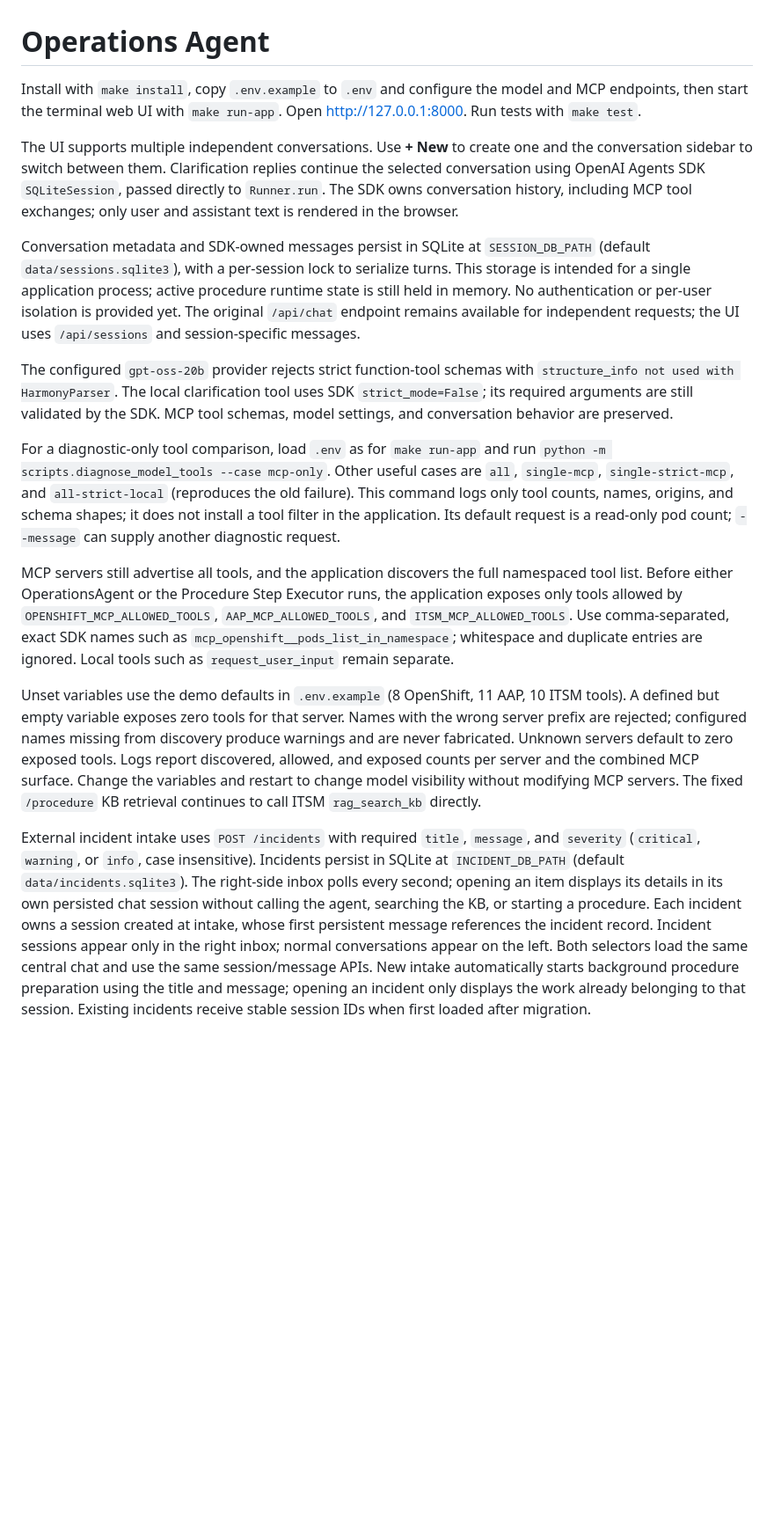
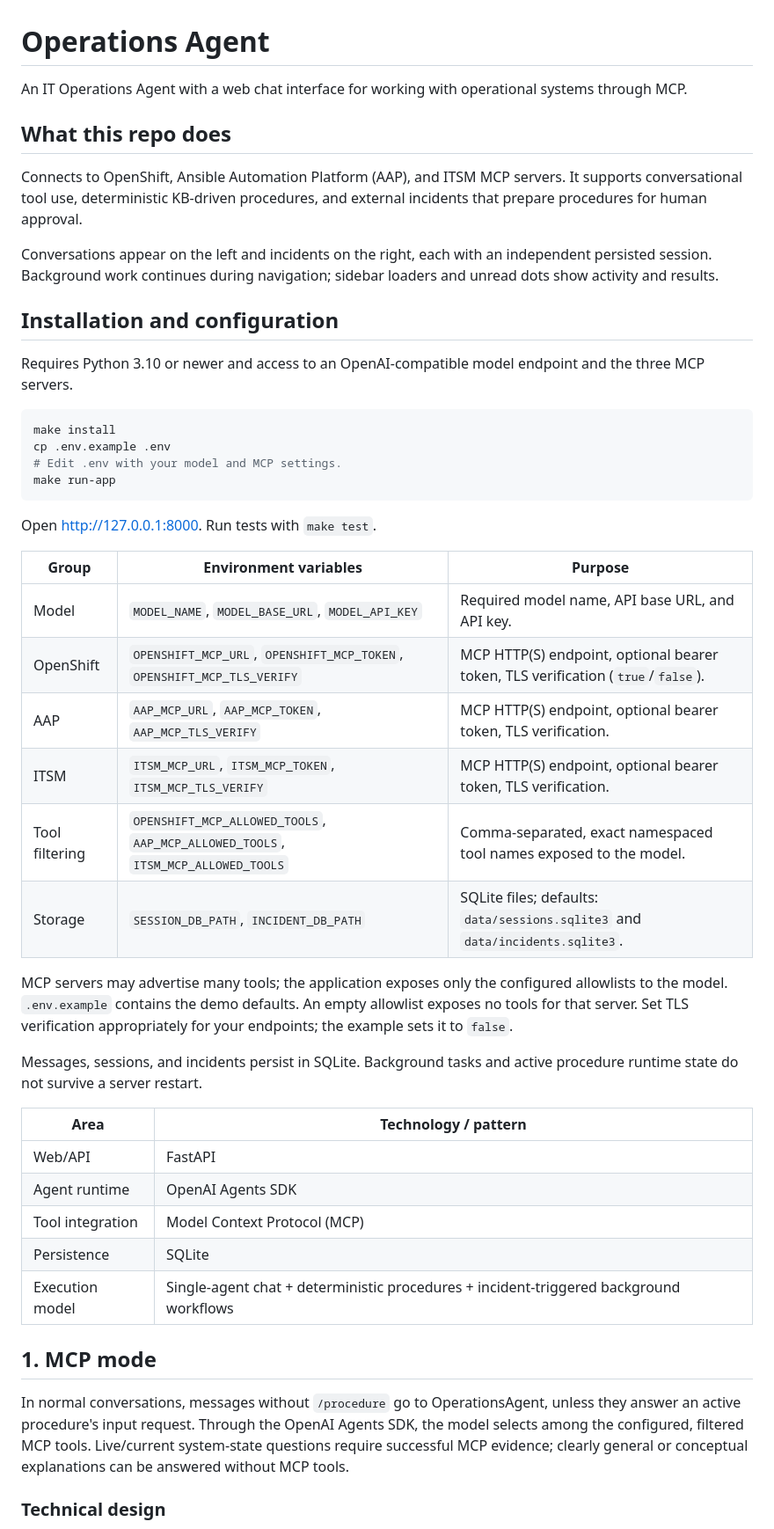
Before and after one commit to clbartolome/aiops-agent, a Markdown page: README.md, the part around one of its changes. Shown at 88% size. GitHub-like rendering; blank space fills up the shorter version.

````diff
--- a/README.md
+++ b/README.md
@@ -1,60 +1,50 @@
 # Operations Agent
 
-Install with `make install`, copy `.env.example` to `.env` and configure the model
-and MCP endpoints, then start the terminal web UI with `make run-app`.
+An IT Operations Agent with a web chat interface for working with operational systems through MCP.
+
+## What this repo does
+
+Connects to OpenShift, Ansible Automation Platform (AAP), and ITSM MCP servers. It supports conversational tool use, deterministic KB-driven procedures, and external incidents that prepare procedures for human approval.
+
+Conversations appear on the left and incidents on the right, each with an independent persisted session. Background work continues during navigation; sidebar loaders and unread dots show activity and results.
+
+## Installation and configuration
+
+Requires Python 3.10 or newer and access to an OpenAI-compatible model endpoint and the three MCP servers.
+
+```bash
+make install
+cp .env.example .env
+# Edit .env with your model and MCP settings.
+make run-app
+```
+
 Open http://127.0.0.1:8000. Run tests with `make test`.
 
-The UI supports multiple independent conversations. Use **+ New** to create one
-and the conversation sidebar to switch between them. Clarification replies continue
-the selected conversation using OpenAI Agents SDK `SQLiteSession`, passed directly
-to `Runner.run`. The SDK owns conversation history, including MCP tool exchanges;
-only user and assistant text is rendered in the browser.
+| Group | Environment variables | Purpose |
+| --- | --- | --- |
+| Model | `MODEL_NAME`, `MODEL_BASE_URL`, `MODEL_API_KEY` | Required model name, API base URL, and API key. |
+| OpenShift | `OPENSHIFT_MCP_URL`, `OPENSHIFT_MCP_TOKEN`, `OPENSHIFT_MCP_TLS_VERIFY` | MCP HTTP(S) endpoint, optional bearer token, TLS verification (`true`/`false`). |
+| AAP | `AAP_MCP_URL`, `AAP_MCP_TOKEN`, `AAP_MCP_TLS_VERIFY` | MCP HTTP(S) endpoint, optional bearer token, TLS verification. |
+| ITSM | `ITSM_MCP_URL`, `ITSM_MCP_TOKEN`, `ITSM_MCP_TLS_VERIFY` | MCP HTTP(S) endpoint, optional bearer token, TLS verification. |
+| Tool filtering | `OPENSHIFT_MCP_ALLOWED_TOOLS`, `AAP_MCP_ALLOWED_TOOLS`, `ITSM_MCP_ALLOWED_TOOLS` | Comma-separated, exact namespaced tool names exposed to the model. |
+| Storage | `SESSION_DB_PATH`, `INCIDENT_DB_PATH` | SQLite files; defaults: `data/sessions.sqlite3` and `data/incidents.sqlite3`. |
 
-Conversation metadata and SDK-owned messages persist in SQLite at
-`SESSION_DB_PATH` (default `data/sessions.sqlite3`), with a per-session lock to
-serialize turns. This storage is intended for a single application process;
-active procedure runtime state is still held in memory. No authentication or per-user
-isolation is provided yet. The original `/api/chat` endpoint remains available for
-independent requests; the UI uses `/api/sessions` and session-specific messages.
+MCP servers may advertise many tools; the application exposes only the configured allowlists to the model. `.env.example` contains the demo defaults. An empty allowlist exposes no tools for that server. Set TLS verification appropriately for your endpoints; the example sets it to `false`.
 
-The configured `gpt-oss-20b` provider rejects strict function-tool schemas with
-`structure_info not used with HarmonyParser`. The local clarification tool uses
-SDK `strict_mode=False`; its required arguments are still validated by the SDK.
-MCP tool schemas, model settings, and conversation behavior are preserved.
+Messages, sessions, and incidents persist in SQLite. Background tasks and active procedure runtime state do not survive a server restart.
 
-For a diagnostic-only tool comparison, load `.env` as for `make run-app` and run
-`python -m scripts.diagnose_model_tools --case mcp-only`. Other useful cases are
-`all`, `single-mcp`, `single-strict-mcp`, and `all-strict-local` (reproduces the old
-failure). This command logs only tool counts, names, origins, and schema shapes;
-it does not install a tool filter in the application. Its default request is a
-read-only pod count; `--message` can supply another diagnostic request.
+| Area | Technology / pattern |
+| --- | --- |
+| Web/API | FastAPI |
+| Agent runtime | OpenAI Agents SDK |
+| Tool integration | Model Context Protocol (MCP) |
+| Persistence | SQLite |
+| Execution model | Single-agent chat + deterministic procedures + incident-triggered background workflows |
 
-MCP servers still advertise all tools, and the application discovers the full
-namespaced tool list. Before either OperationsAgent or the Procedure Step Executor
-runs, the application exposes only tools allowed by `OPENSHIFT_MCP_ALLOWED_TOOLS`,
-`AAP_MCP_ALLOWED_TOOLS`, and `ITSM_MCP_ALLOWED_TOOLS`. Use comma-separated, exact
-SDK names such as `mcp_openshift__pods_list_in_namespace`; whitespace and duplicate
-entries are ignored. Local tools such as `request_user_input` remain separate.
+## 1. MCP mode
 
-Unset variables use the demo defaults in `.env.example` (8 OpenShift, 11 AAP,
-10 ITSM tools). A defined but empty variable exposes zero tools for that server.
-Names with the wrong server prefix are rejected; configured names missing from
-discovery produce warnings and are never fabricated. Unknown servers default to
-zero exposed tools. Logs report discovered, allowed, and exposed counts per server
-and the combined MCP surface. Change the variables and restart to change model
-visibility without modifying MCP servers. The fixed `/procedure` KB retrieval
-continues to call ITSM `rag_search_kb` directly.
+In normal conversations, messages without `/procedure` go to OperationsAgent, unless they answer an active procedure's input request. Through the OpenAI Agents SDK, the model selects among the configured, filtered MCP tools. Live/current system-state questions require successful MCP evidence; clearly general or conceptual explanations can be answered without MCP tools.
 
-External incident intake uses `POST /incidents` with required `title`, `message`,
-and `severity` (`critical`, `warning`, or `info`, case insensitive). Incidents
-persist in SQLite at `INCIDENT_DB_PATH` (default `data/incidents.sqlite3`). The
-right-side inbox polls every second; opening an item displays its details
-in its own persisted chat session without calling the agent, searching the KB,
-or starting a procedure. Each incident owns a session created at intake, whose
-first persistent message references the incident record. Incident sessions appear
-only in the right inbox; normal conversations appear on the left. Both selectors
-load the same central chat and use the same session/message APIs. New intake
-automatically starts background procedure preparation using the title and message;
-opening an incident only displays the work already belonging to that session.
-Existing incidents receive stable session IDs when first loaded after migration.
+### Technical design
 
````
Also changed, not shown: other parts of README.md (+81 -42 lines).
